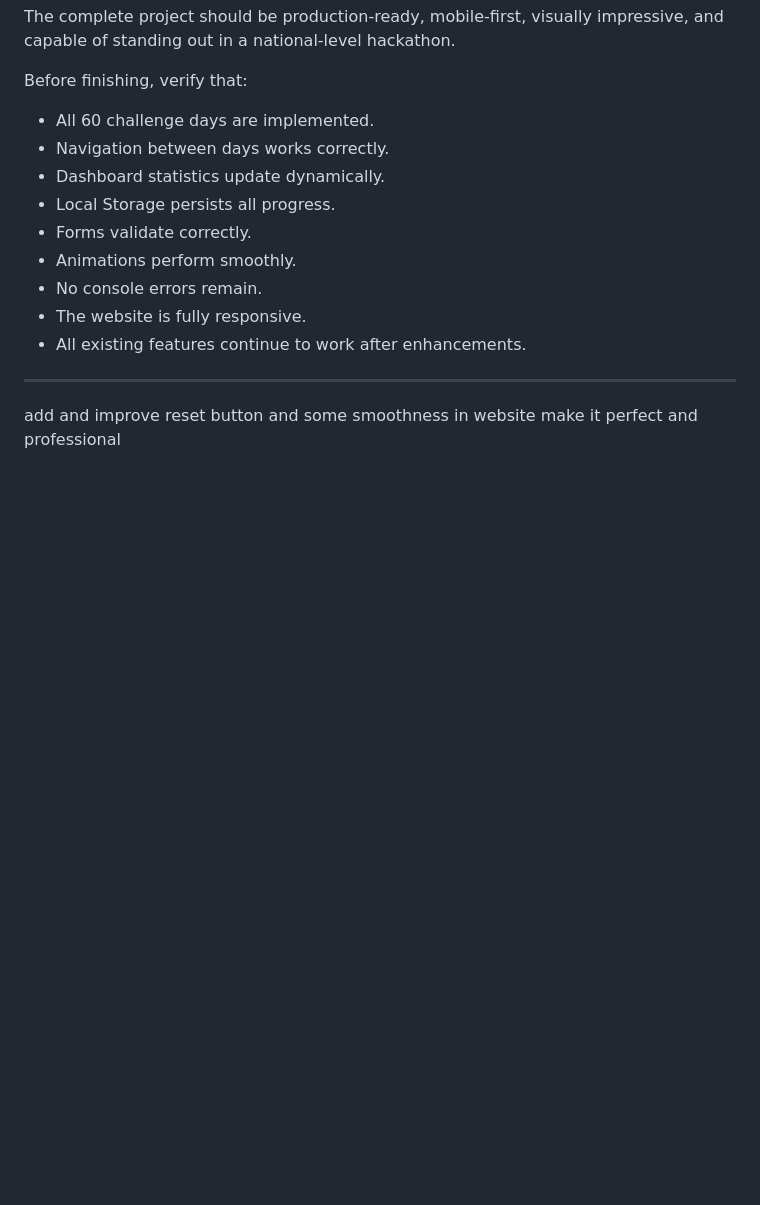
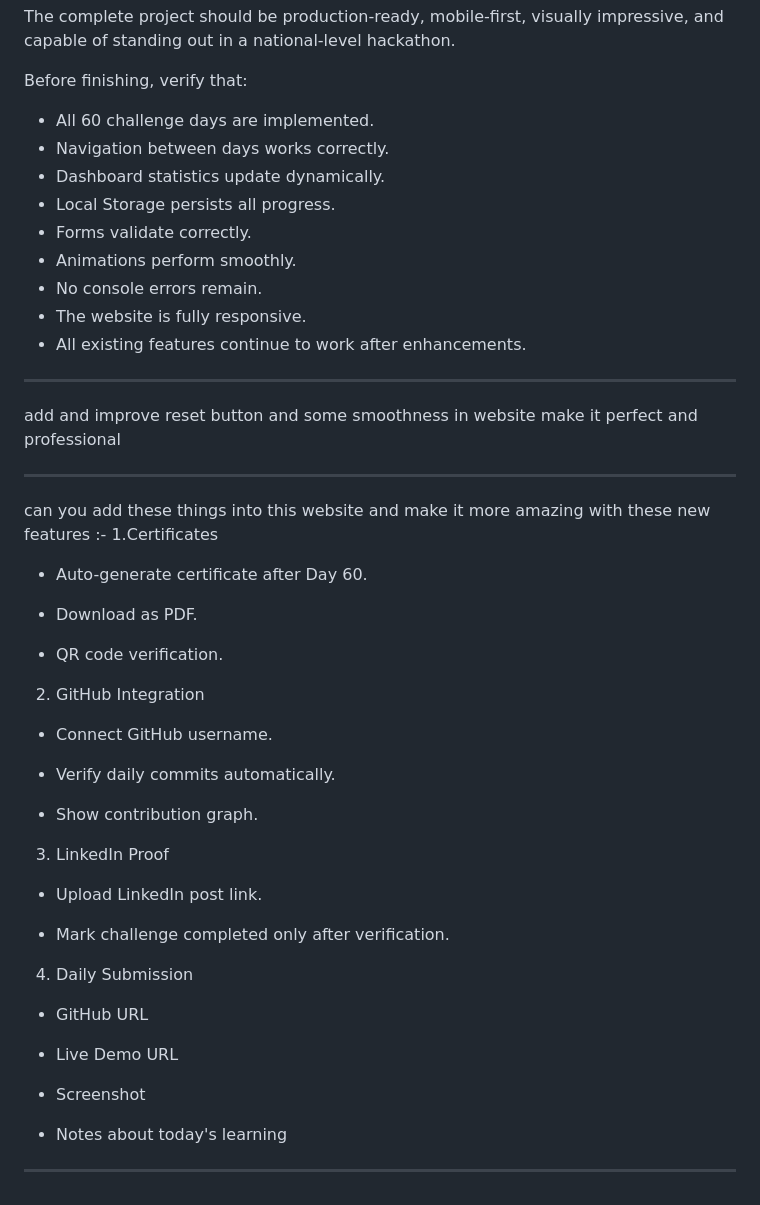
Before and after one commit to saumildoshi2004-prog/Redesign-ABTalks, a Markdown page: prompt.md, the part around the change. Drawn GitHub-style; blank space fills up the shorter version.

Commit message:
Enhance website with new feature requests
Added feature requests for certificates, GitHub integration, LinkedIn proof, and daily submissions to enhance website functionality.

```diff
--- a/prompt.md
+++ b/prompt.md
@@ -706,3 +706,39 @@ Before finishing, verify that:
 -----------------------------------------------------------------------------------------------------------------------------------------------------------------------------
 
 add and improve reset button and some smoothness in website make it perfect and professional
+
+-----------------------------------------------------------------------------------------------------------------------------------------------------------------------------
+
+can you add these things into this website and make it more amazing with these new features :- 1.Certificates
+
+* Auto-generate certificate after Day 60.
+
+* Download as PDF.
+
+* QR code verification.
+
+2. GitHub Integration
+
+* Connect GitHub username.
+
+* Verify daily commits automatically.
+
+* Show contribution graph.
+
+3. LinkedIn Proof
+
+* Upload LinkedIn post link.
+
+* Mark challenge completed only after verification.
+
+4. Daily Submission
+
+* GitHub URL
+
+* Live Demo URL
+
+* Screenshot
+
+* Notes about today's learning
+
+-----------------------------------------------------------------------------------------------------------------------------------------------------------------------------
```
